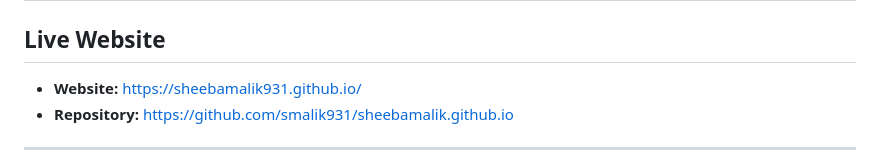
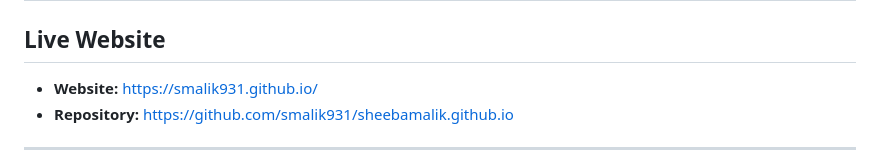
Before and after one commit to smalik931/smalik931.github.io, a Markdown page: README.md, the part around the change. Rendered like a GitHub page.

```diff
--- a/README.md
+++ b/README.md
@@ -1,7 +1,7 @@
 # Dr. Sheeba Malik - Professional Researcher Website
 
 ## Live Website
-- **Website:** https://sheebamalik931.github.io/
+- **Website:** https://smalik931.github.io/
 - **Repository:** https://github.com/smalik931/sheebamalik.github.io
 
 ---
```
